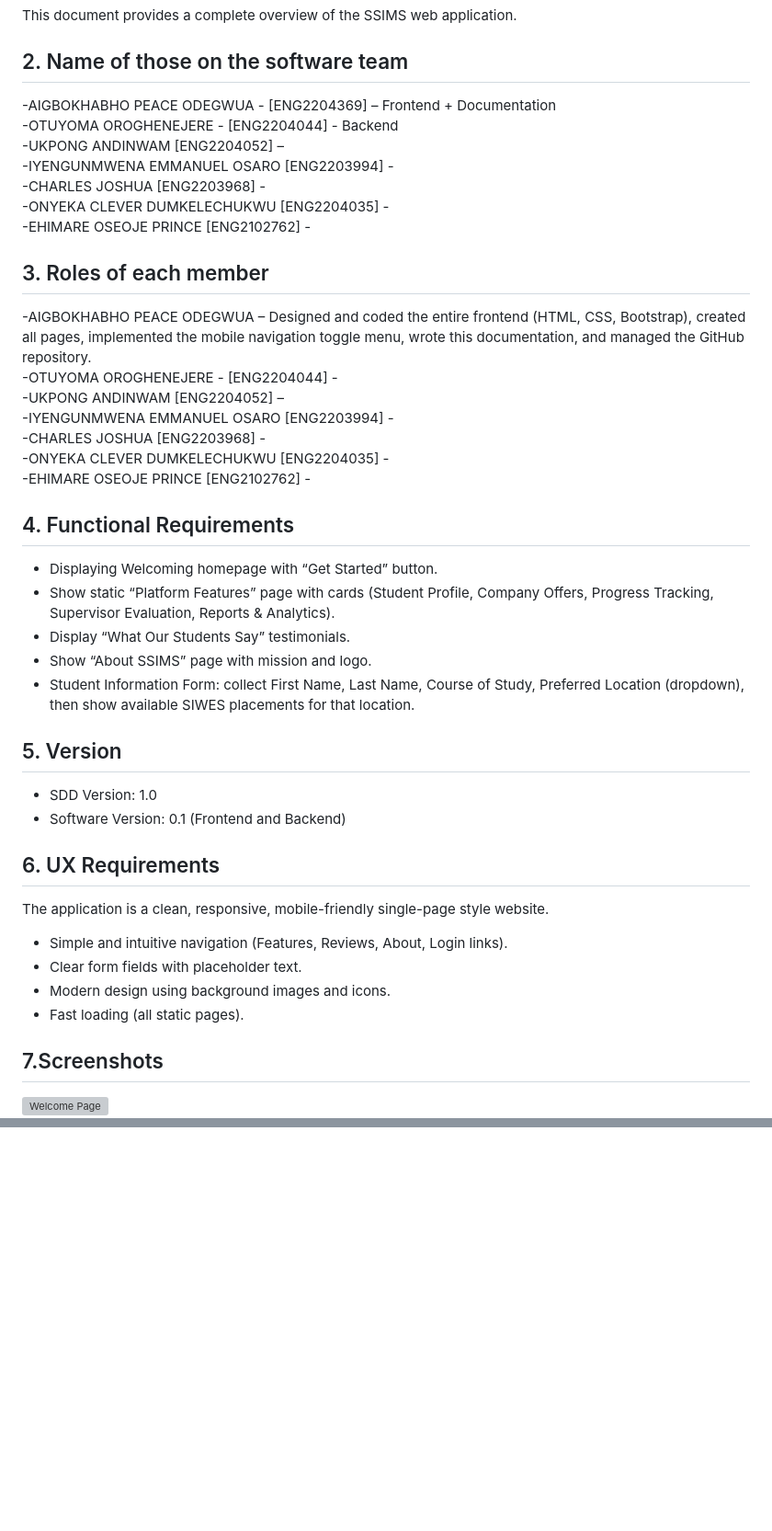
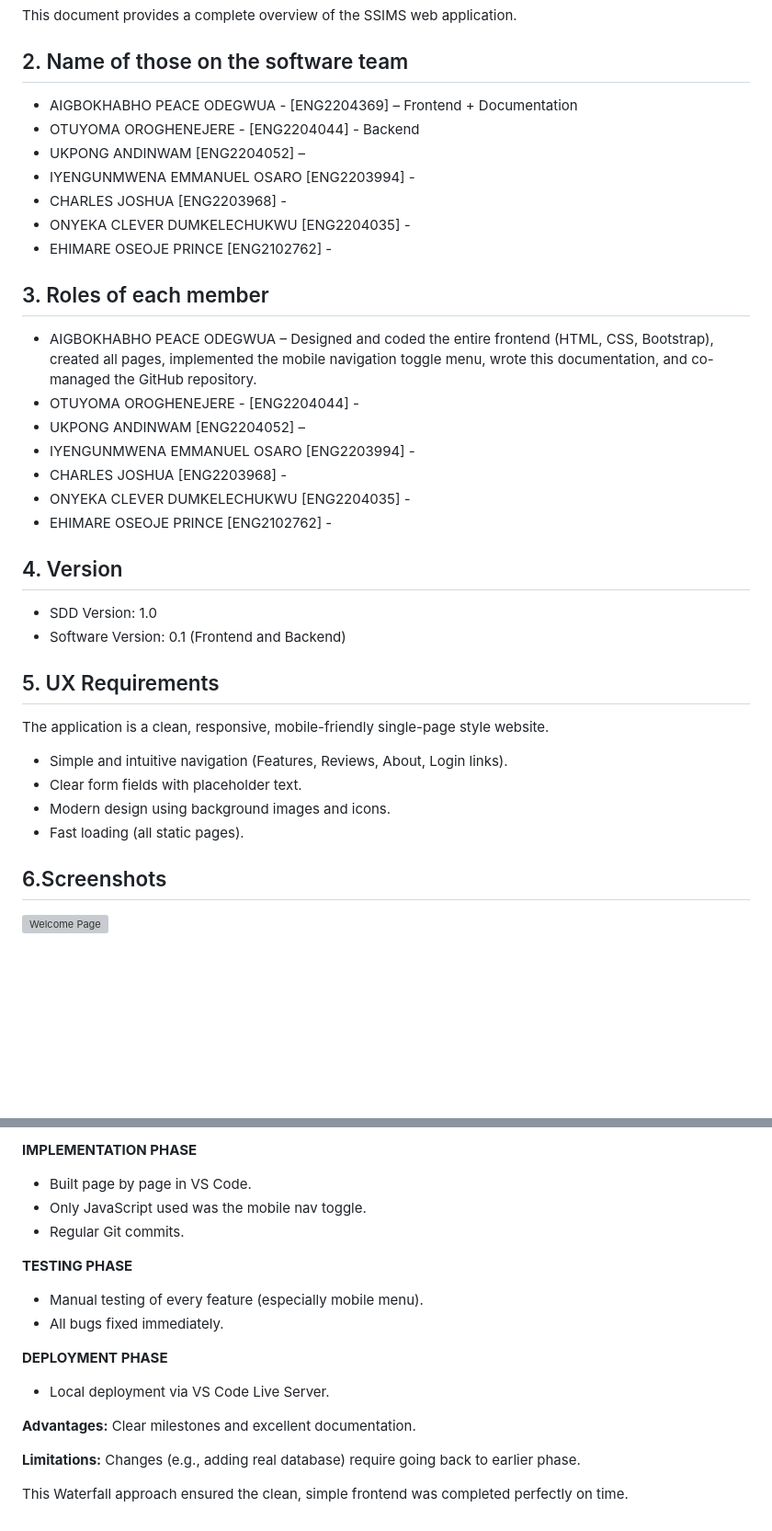
Before and after one commit to eya0ufe-0x/SSIMS-GROUP-3-CPE461, a Markdown page: SDD.md, 2 parts joined by grey strips. Shown at 92% size. Rendered like a GitHub page; blank space fills up the shorter version; grey boxes are pictures that could not be loaded.

```diff
--- a/SDD.md
+++ b/SDD.md
@@ -4,42 +4,35 @@
 This document provides a complete overview of the SSIMS web application.
 
 ## 2. Name of those on the software team
--AIGBOKHABHO PEACE ODEGWUA - [ENG2204369] – Frontend + Documentation <br>
--OTUYOMA OROGHENEJERE - [ENG2204044] - Backend <br>
--UKPONG ANDINWAM [ENG2204052] –   <br>
--IYENGUNMWENA EMMANUEL OSARO [ENG2203994] - <br>
--CHARLES JOSHUA [ENG2203968] -<br>
--ONYEKA CLEVER DUMKELECHUKWU [ENG2204035] -<br>
--EHIMARE OSEOJE PRINCE [ENG2102762] -<br>
+- AIGBOKHABHO PEACE ODEGWUA - [ENG2204369] – Frontend + Documentation <br>
+- OTUYOMA OROGHENEJERE - [ENG2204044] - Backend <br>
+- UKPONG ANDINWAM [ENG2204052] –   <br>
+- IYENGUNMWENA EMMANUEL OSARO [ENG2203994] - <br>
+- CHARLES JOSHUA [ENG2203968] -<br>
+- ONYEKA CLEVER DUMKELECHUKWU [ENG2204035] -<br>
+- EHIMARE OSEOJE PRINCE [ENG2102762] -<br>
 
 ## 3. Roles of each member
--AIGBOKHABHO PEACE ODEGWUA – Designed and coded the entire frontend (HTML, CSS, Bootstrap), created all pages, implemented the mobile navigation toggle menu, wrote this documentation, and managed the GitHub repository.  <br>
--OTUYOMA OROGHENEJERE - [ENG2204044] - <br>
--UKPONG ANDINWAM [ENG2204052] –   <br>
--IYENGUNMWENA EMMANUEL OSARO [ENG2203994] -<br>
--CHARLES JOSHUA [ENG2203968] -<br>
--ONYEKA CLEVER DUMKELECHUKWU [ENG2204035] - <br>
--EHIMARE OSEOJE PRINCE [ENG2102762] - <br>
+- AIGBOKHABHO PEACE ODEGWUA – Designed and coded the entire frontend (HTML, CSS, Bootstrap), created all pages, implemented the mobile navigation toggle menu, wrote this documentation, and co-managed the GitHub repository.  <br>
+- OTUYOMA OROGHENEJERE - [ENG2204044] - <br>
+- UKPONG ANDINWAM [ENG2204052] –   <br>
+- IYENGUNMWENA EMMANUEL OSARO [ENG2203994] -<br>
+- CHARLES JOSHUA [ENG2203968] -<br>
+- ONYEKA CLEVER DUMKELECHUKWU [ENG2204035] - <br>
+- EHIMARE OSEOJE PRINCE [ENG2102762] - <br>
 
-## 4. Functional Requirements
-- Displaying Welcoming homepage with “Get Started” button.
-- Show static “Platform Features” page with cards (Student Profile, Company Offers, Progress Tracking, Supervisor Evaluation, Reports & Analytics).
-- Display “What Our Students Say” testimonials.
-- Show “About SSIMS” page with mission and logo.
-- Student Information Form: collect First Name, Last Name, Course of Study, Preferred Location (dropdown), then show available SIWES placements for that location.
-
-## 5. Version
+## 4. Version
 - SDD Version: 1.0
 - Software Version: 0.1 (Frontend and Backend)
 
-## 6. UX Requirements
+## 5. UX Requirements
 The application is a clean, responsive, mobile-friendly single-page style website.
 - Simple and intuitive navigation (Features, Reviews, About, Login links).
 - Clear form fields with placeholder text.
 - Modern design using background images and icons.
 - Fast loading (all static pages).
 
-## 7.Screenshots
+## 6.Screenshots
 ![Welcome Page](preview/preview(1).png)
 ![Platform Features](preview/preview(2).png)
 ![Testimonials](preview/preview(3).png)
@@ -78,0 +161,17 @@ Example of the only JavaScript used (mobile menu):
+**IMPLEMENTATION PHASE**
+- Built page by page in VS Code.
+- Only JavaScript used was the mobile nav toggle.
+- Regular Git commits.
+
+**TESTING PHASE**
+- Manual testing of every feature (especially mobile menu).
+- All bugs fixed immediately.
+
+**DEPLOYMENT PHASE**
+- Local deployment via VS Code Live Server.
+
+**Advantages:** Clear milestones and excellent documentation. <br>
+
+**Limitations:** Changes (e.g., adding real database) require going back to earlier phase.
+
+This Waterfall approach ensured the clean, simple frontend was completed perfectly on time.
```
Also changed, not shown: other parts of SDD.md (+103 -14 lines).
